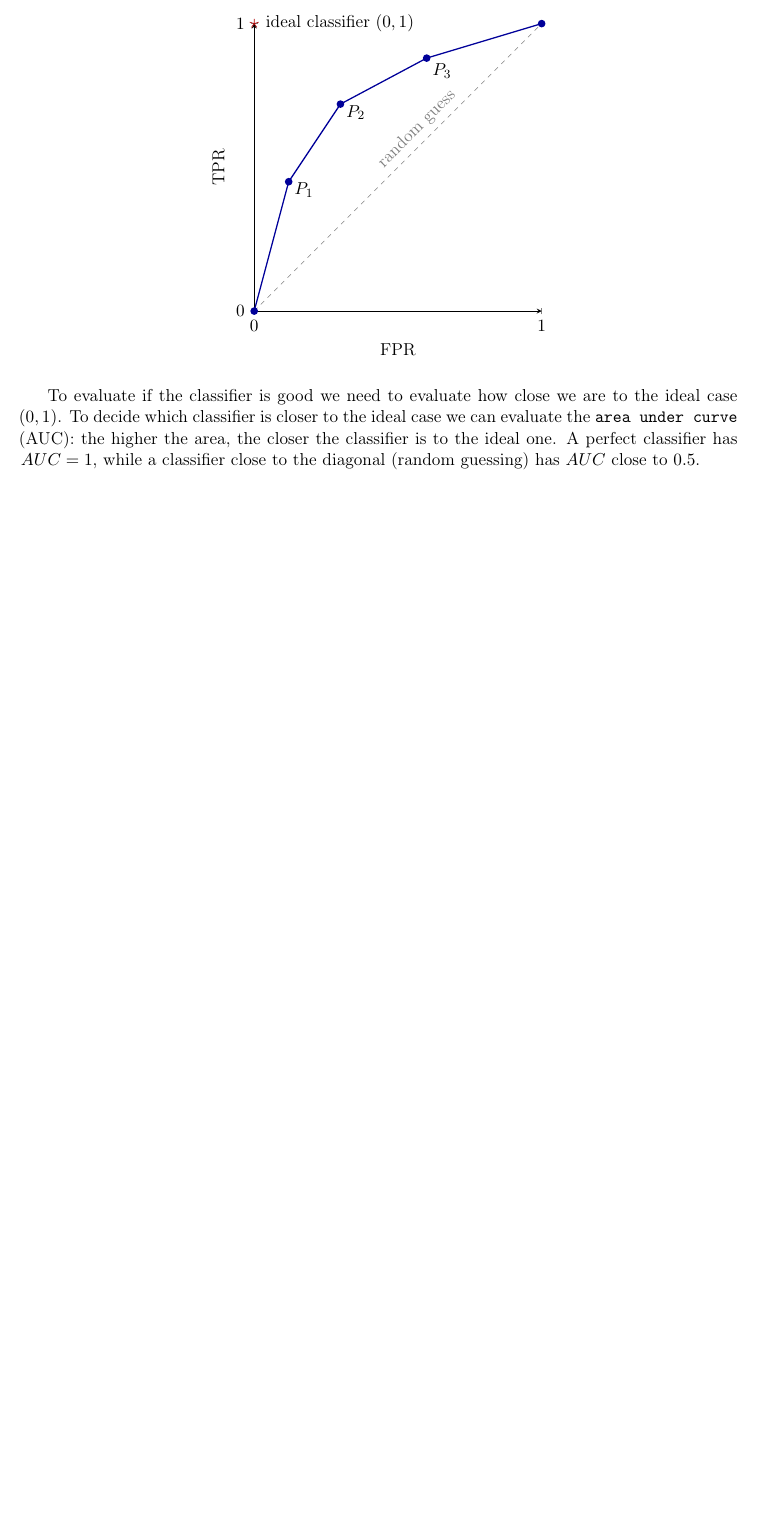
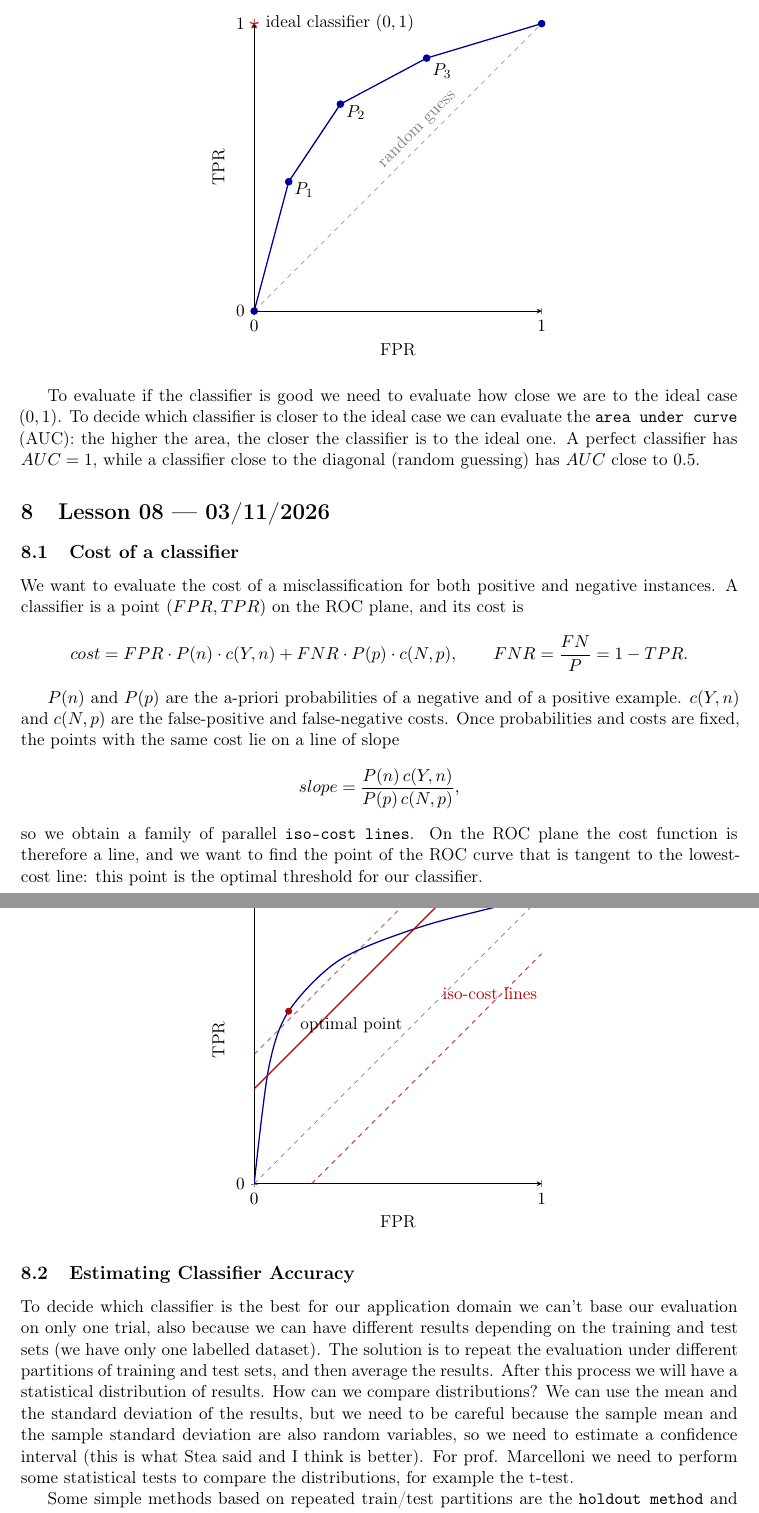
Before and after one commit to francepax/Data_mining, a LaTeX document (main.tex, which reads lessons/lesson08.tex): part of page 52 of 52 before the commit and two parts of pages 52 and 53 of 54 after it, the two joined at a grey line, cut so that both start at the same text, the shorter picture padded with empty space. Compiled offline with pdfLaTeX.

Commit message:
Lesson 8: cost of a classifier, accuracy estimation, paired t-test

```diff
--- /dev/null
+++ b/lessons/lesson08.tex
@@ -0,0 +1,41 @@
+\section{Lesson 08 --- 03/11/2026}
+
+\subsection{Cost of a classifier}
+
+We want to evaluate the cost of a misclassification for both positive and negative instances. A classifier is a point $(FPR, TPR)$ on the ROC plane, and its cost is
+\[
+  cost = FPR \cdot P(n) \cdot c(Y,n) + FNR \cdot P(p) \cdot c(N,p),
+  \qquad FNR = \frac{FN}{P} = 1 - TPR.
+\]
+
+$P(n)$ and $P(p)$ are the a-priori probabilities of a negative and of a positive example. $c(Y,n)$ and $c(N,p)$ are the false-positive and false-negative costs. Once probabilities and costs are fixed, the points with the same cost lie on a line of slope
+\[
+  slope = \frac{P(n)\, c(Y,n)}{P(p)\, c(N,p)},
+\]
+so we obtain a family of parallel \g{iso-cost lines}. On the ROC plane the cost function is therefore a line, and we want to find the point of the ROC curve that is tangent to the lowest-cost line: this point is the optimal threshold for our classifier.
+
+\begin{center}
+\begin{tikzpicture}
+\begin{axis}[
+  width=8cm, height=8cm,
+  xmin=0, xmax=1, ymin=0, ymax=1,
+  xlabel={FPR}, ylabel={TPR},
+  xtick={0,1}, ytick={0,1},
+  axis lines=left, clip=true]
+  \addplot[dashed, gray] coordinates {(0,0) (1,1)};
+  \addplot[thick, blue!60!black, smooth] coordinates {(0,0) (0.05,0.4) (0.12,0.6) (0.3,0.78) (0.6,0.9) (1,1)};
+  \addplot[red!70!black, dashed] coordinates {(0,0.45) (0.5,0.95)};
+  \addplot[red!70!black, dashed] coordinates {(0.2,0) (1,0.8)};
+  \addplot[red!70!black, thick] coordinates {(0,0.33) (0.67,1)};
+  \addplot[only marks, mark=*, red!70!black] coordinates {(0.12,0.6)};
+  \node[right] at (axis cs:0.14,0.55) {optimal point};
+  \node[red!70!black, above] at (axis cs:0.82,0.62) {iso-cost lines};
+\end{axis}
+\end{tikzpicture}
+\end{center}
+
+\subsection{Estimating Classifier Accuracy}
+
+To decide which classifier is the best for our application domain we can't base our evaluation on only one trial, also because we can have different results depending on the training and test sets (we have only one labelled dataset). The solution is to repeat the evaluation under different partitions of training and test sets, and then average the results. After this process we will have a statistical distribution of results. How can we compare distributions? We can use the mean and the standard deviation of the results, but we need to be careful because the sample mean and the sample standard deviation are also random variables, so we need to estimate a confidence interval (this is what Stea said and I think is better). For prof. Marcelloni we need to perform some statistical tests to compare the distributions, for example the t-test.
+
+Some simple methods based on repeated train/test partitions are the \g{holdout method} and \g{random subsampling}.
```
Also changed, not shown: main.tex (+1 -0 lines), lessons/lesson08.tex (56 more changed lines).
